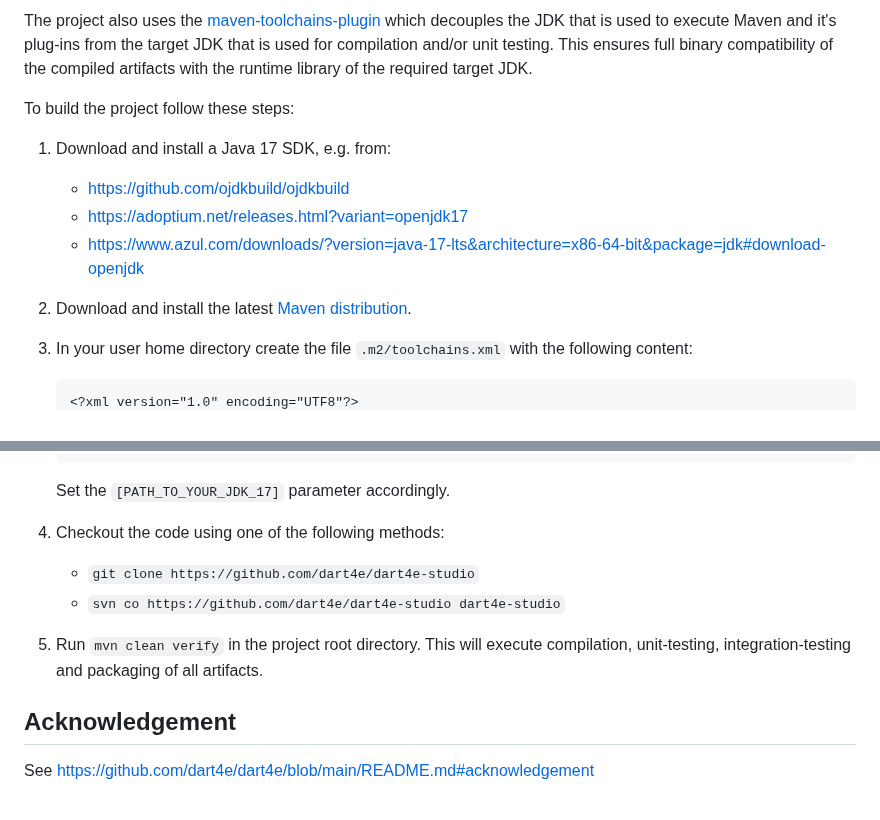
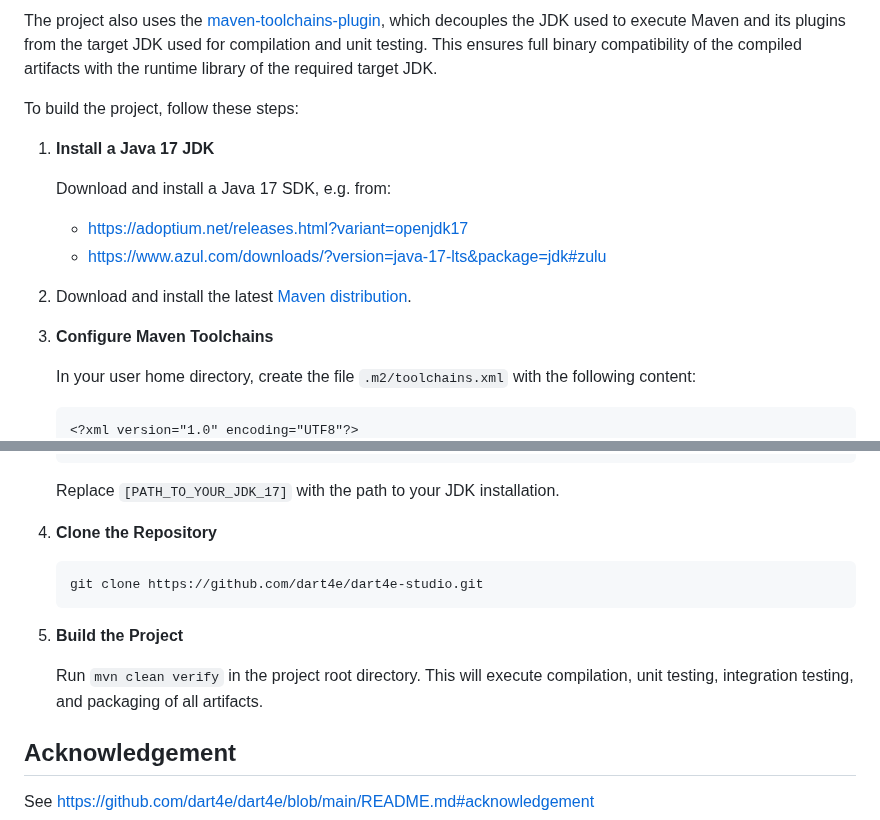
Before and after one commit to dart4e/dart4e-studio, a Markdown page: README.md, 2 parts joined by grey strips. Drawn GitHub-style.

Commit message:
docs: update README

````diff
--- a/README.md
+++ b/README.md
@@ -71,18 +72,21 @@ project which declares fixed versions and sensible default settings for all offi
 
-The project also uses the [maven-toolchains-plugin](http://maven.apache.org/plugins/maven-toolchains-plugin/) which decouples the JDK that is
-used to execute Maven and it's plug-ins from the target JDK that is used for compilation and/or unit testing. This ensures full binary
-compatibility of the compiled artifacts with the runtime library of the required target JDK.
+The project also uses the [maven-toolchains-plugin](http://maven.apache.org/plugins/maven-toolchains-plugin/), which decouples the
+JDK used to execute Maven and its plugins from the target JDK used for compilation and unit testing.
+This ensures full binary compatibility of the compiled artifacts with the runtime library of the required target JDK.
 
-To build the project follow these steps:
+To build the project, follow these steps:
 
-1. Download and install a Java 17 SDK, e.g. from:
-   - https://github.com/ojdkbuild/ojdkbuild
+1. **Install a Java 17 JDK**
+
+   Download and install a Java 17 SDK, e.g. from:
    - https://adoptium.net/releases.html?variant=openjdk17
-   - https://www.azul.com/downloads/?version=java-17-lts&architecture=x86-64-bit&package=jdk#download-openjdk
+   - https://www.azul.com/downloads/?version=java-17-lts&package=jdk#zulu
 
 1. Download and install the latest [Maven distribution](https://maven.apache.org/download.cgi).
 
-1. In your user home directory create the file `.m2/toolchains.xml` with the following content:
+1. **Configure Maven Toolchains**
+
+   In your user home directory, create the file `.m2/toolchains.xml` with the following content:
 
    ```xml
    <?xml version="1.0" encoding="UTF8"?>
@@ -100,15 +105,18 @@ To build the project follow these steps:
    </toolchains>
    ```
 
-   Set the `[PATH_TO_YOUR_JDK_17]` parameter accordingly.
+   Replace `[PATH_TO_YOUR_JDK_17]` with the path to your JDK installation.
 
-1. Checkout the code using one of the following methods:
+1. **Clone the Repository**
 
-    - `git clone https://github.com/dart4e/dart4e-studio`
-    - `svn co https://github.com/dart4e/dart4e-studio dart4e-studio`
+   ```bash
+   git clone https://github.com/dart4e/dart4e-studio.git
+   ```
 
-1. Run `mvn clean verify` in the project root directory. This will execute compilation, unit-testing, integration-testing and
-   packaging of all artifacts.
+1. **Build the Project**
+
+   Run `mvn clean verify` in the project root directory.
+   This will execute compilation, unit testing, integration testing, and packaging of all artifacts.
 
 
 ## <a name="acknowledgement"></a>Acknowledgement
````
Also changed, not shown: other parts of README.md (+6 -4 lines).
